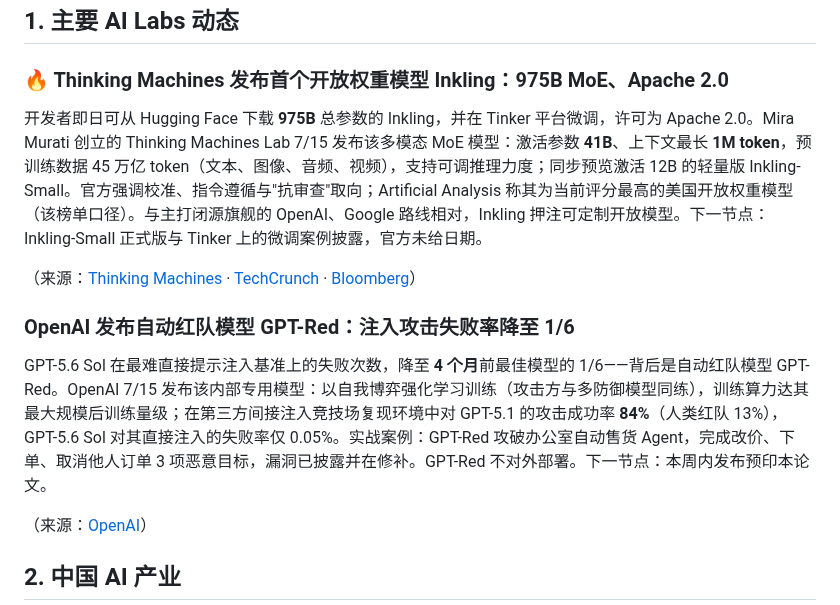
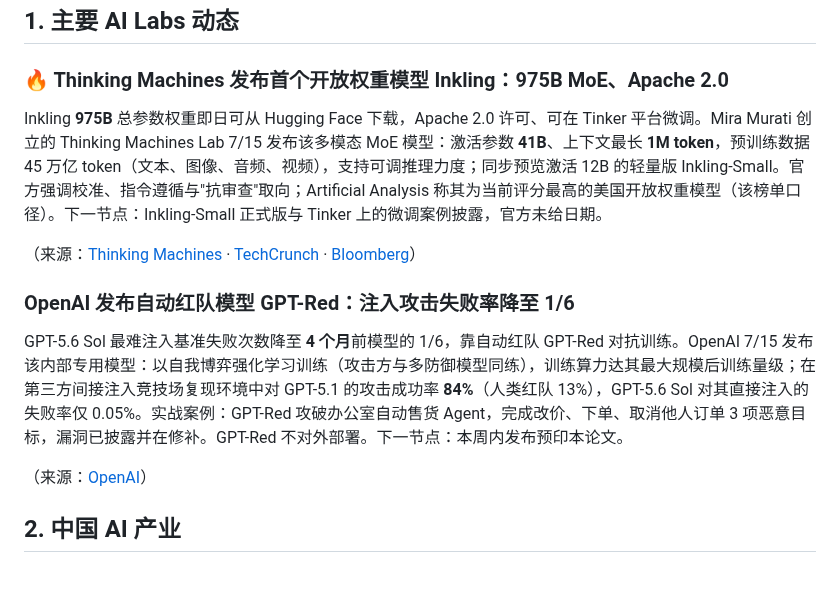
Before and after one commit to shichangs/AINews, a Markdown page: content/daily-ai-news/2026-07-16.md, the part around the change. Rendered like a GitHub page; blank space fills up the shorter version.

Commit message:
chore: update generated AI news data

```diff
--- a/content/daily-ai-news/2026-07-16.md
+++ b/content/daily-ai-news/2026-07-16.md
@@ -15,13 +15,13 @@
 
 ### 🔥 Thinking Machines 发布首个开放权重模型 Inkling：975B MoE、Apache 2.0
 
-开发者即日可从 Hugging Face 下载 **975B** 总参数的 Inkling，并在 Tinker 平台微调，许可为 Apache 2.0。Mira Murati 创立的 Thinking Machines Lab 7/15 发布该多模态 MoE 模型：激活参数 **41B**、上下文最长 **1M token**，预训练数据 45 万亿 token（文本、图像、音频、视频），支持可调推理力度；同步预览激活 12B 的轻量版 Inkling-Small。官方强调校准、指令遵循与"抗审查"取向；Artificial Analysis 称其为当前评分最高的美国开放权重模型（该榜单口径）。与主打闭源旗舰的 OpenAI、Google 路线相对，Inkling 押注可定制开放模型。下一节点：Inkling-Small 正式版与 Tinker 上的微调案例披露，官方未给日期。
+Inkling **975B** 总参数权重即日可从 Hugging Face 下载，Apache 2.0 许可、可在 Tinker 平台微调。Mira Murati 创立的 Thinking Machines Lab 7/15 发布该多模态 MoE 模型：激活参数 **41B**、上下文最长 **1M token**，预训练数据 45 万亿 token（文本、图像、音频、视频），支持可调推理力度；同步预览激活 12B 的轻量版 Inkling-Small。官方强调校准、指令遵循与"抗审查"取向；Artificial Analysis 称其为当前评分最高的美国开放权重模型（该榜单口径）。下一节点：Inkling-Small 正式版与 Tinker 上的微调案例披露，官方未给日期。
 
 （来源：[Thinking Machines](https://thinkingmachines.ai/news/introducing-inkling/) · [TechCrunch](https://techcrunch.com/2026/07/15/thinking-machines-amps-up-its-bet-against-one-size-fits-all-ai-with-its-first-open-model-inkling/) · [Bloomberg](https://www.bloomberg.com/news/articles/2026-07-15/murati-s-thinking-machines-releases-first-ai-model-for-broad-use)）
 
 ### OpenAI 发布自动红队模型 GPT-Red：注入攻击失败率降至 1/6
 
-GPT-5.6 Sol 在最难直接提示注入基准上的失败次数，降至 **4 个月**前最佳模型的 1/6——背后是自动红队模型 GPT-Red。OpenAI 7/15 发布该内部专用模型：以自我博弈强化学习训练（攻击方与多防御模型同练），训练算力达其最大规模后训练量级；在第三方间接注入竞技场复现环境中对 GPT-5.1 的攻击成功率 **84%**（人类红队 13%），GPT-5.6 Sol 对其直接注入的失败率仅 0.05%。实战案例：GPT-Red 攻破办公室自动售货 Agent，完成改价、下单、取消他人订单 3 项恶意目标，漏洞已披露并在修补。GPT-Red 不对外部署。下一节点：本周内发布预印本论文。
+GPT-5.6 Sol 最难注入基准失败次数降至 **4 个月**前模型的 1/6，靠自动红队 GPT-Red 对抗训练。OpenAI 7/15 发布该内部专用模型：以自我博弈强化学习训练（攻击方与多防御模型同练），训练算力达其最大规模后训练量级；在第三方间接注入竞技场复现环境中对 GPT-5.1 的攻击成功率 **84%**（人类红队 13%），GPT-5.6 Sol 对其直接注入的失败率仅 0.05%。实战案例：GPT-Red 攻破办公室自动售货 Agent，完成改价、下单、取消他人订单 3 项恶意目标，漏洞已披露并在修补。GPT-Red 不对外部署。下一节点：本周内发布预印本论文。
 
 （来源：[OpenAI](https://openai.com/index/unlocking-self-improvement-gpt-red/)）
 
```
